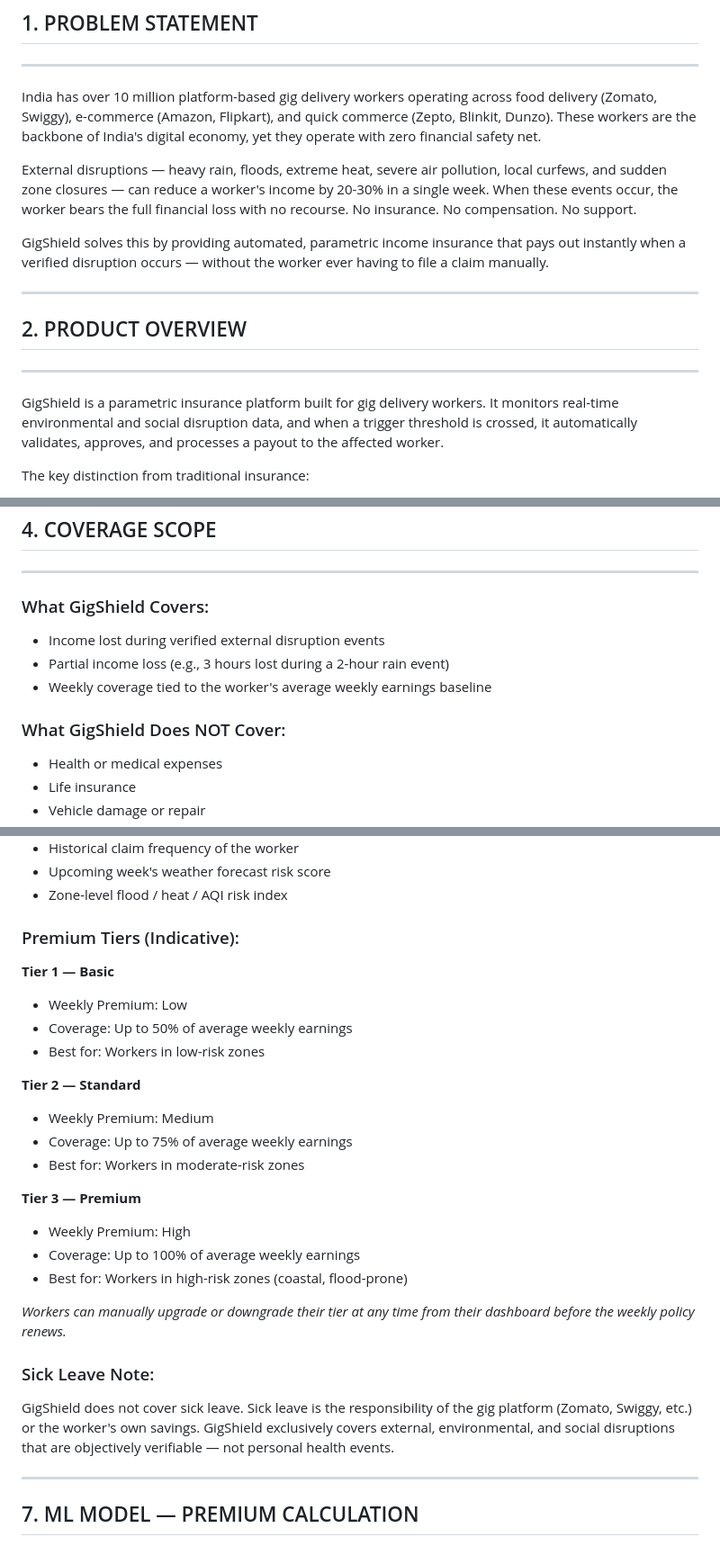
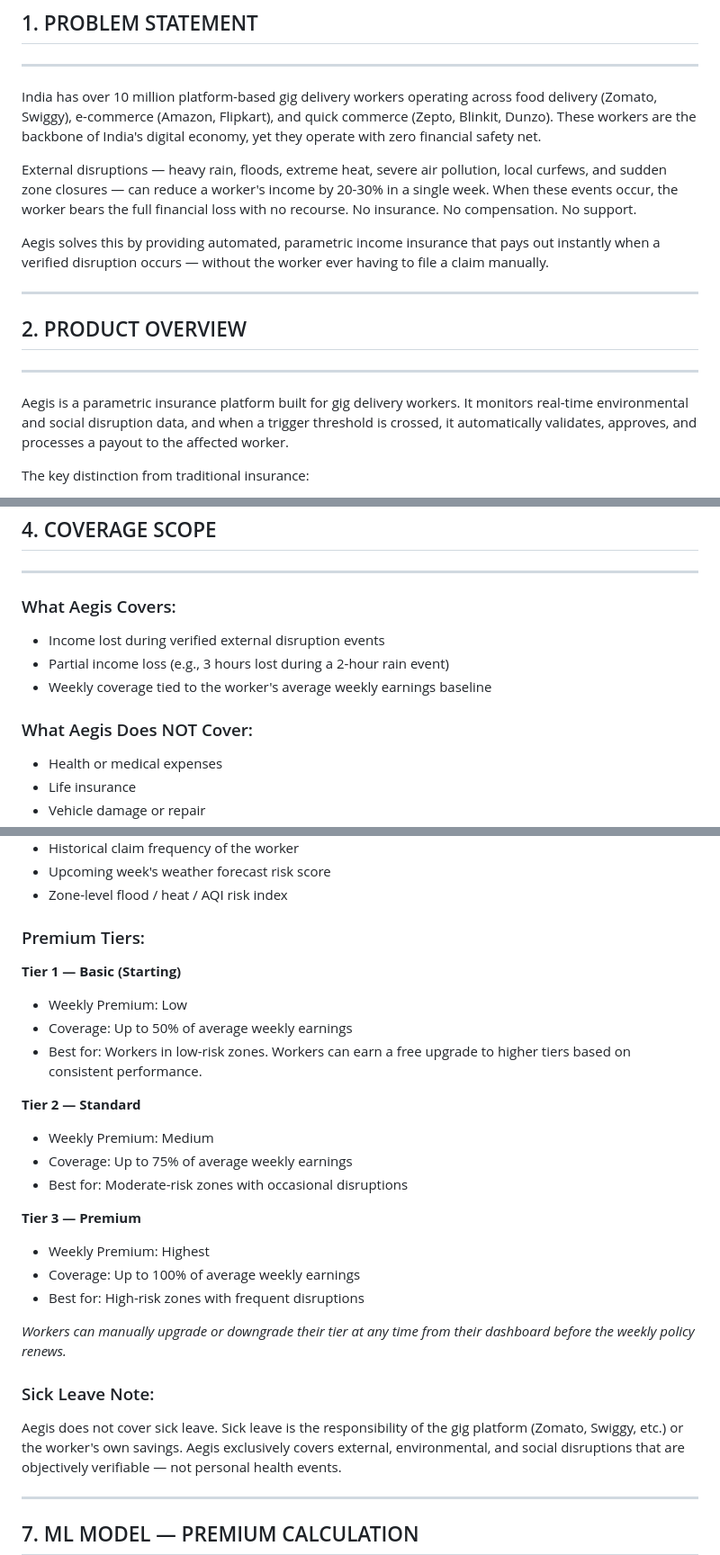
Before and after one commit to MADS-mata-amrita-development-society/guidewire-cloud, a Markdown page: Aegis_Specification.md, 3 parts joined by grey strips. Shown at 90% size. Rendered like a GitHub page.

```diff
--- a/GigShield_Specification.md
+++ b/Aegis_Specification.md
@@ -16,7 +16,7 @@ local curfews, and sudden zone closures — can reduce a worker's income by
 20-30% in a single week. When these events occur, the worker bears the full
 financial loss with no recourse. No insurance. No compensation. No support.
 
-GigShield solves this by providing automated, parametric income insurance
+Aegis solves this by providing automated, parametric income insurance
 that pays out instantly when a verified disruption occurs — without the worker
 ever having to file a claim manually.
 
@@ -25,7 +25,7 @@ ever having to file a claim manually.
 ## 2. PRODUCT OVERVIEW
 ----------------------------------------------------------------
 
-GigShield is a parametric insurance platform built for gig delivery workers.
+Aegis is a parametric insurance platform built for gig delivery workers.
 It monitors real-time environmental and social disruption data, and when a
 trigger threshold is crossed, it automatically validates, approves, and
 processes a payout to the affected worker.
@@ -79,12 +79,12 @@ workers, who are paid weekly by their platforms.
 ## 4. COVERAGE SCOPE
 ----------------------------------------------------------------
 
-### What GigShield Covers:
+### What Aegis Covers:
 - Income lost during verified external disruption events
 - Partial income loss (e.g., 3 hours lost during a 2-hour rain event)
 - Weekly coverage tied to the worker's average weekly earnings baseline
 
-### What GigShield Does NOT Cover:
+### What Aegis Does NOT Cover:
 - Health or medical expenses
 - Life insurance
 - Vehicle damage or repair
@@ -151,29 +151,29 @@ trained on the following features:
 - Upcoming week's weather forecast risk score
 - Zone-level flood / heat / AQI risk index
 
-### Premium Tiers (Indicative):
+### Premium Tiers:
 
-**Tier 1 — Basic**
+**Tier 1 — Basic (Starting)**
 - Weekly Premium: Low
 - Coverage: Up to 50% of average weekly earnings
-- Best for: Workers in low-risk zones
+- Best for: Workers in low-risk zones. Workers can earn a free upgrade to higher tiers based on consistent performance.
 
 **Tier 2 — Standard**
 - Weekly Premium: Medium
 - Coverage: Up to 75% of average weekly earnings
-- Best for: Workers in moderate-risk zones
+- Best for: Moderate-risk zones with occasional disruptions
 
 **Tier 3 — Premium**
-- Weekly Premium: High
+- Weekly Premium: Highest
 - Coverage: Up to 100% of average weekly earnings
-- Best for: Workers in high-risk zones (coastal, flood-prone)
+- Best for: High-risk zones with frequent disruptions
 
 *Workers can manually upgrade or downgrade their tier at any time from their dashboard before the weekly policy renews.*
 
 ### Sick Leave Note:
-GigShield does not cover sick leave. Sick leave is the responsibility of
+Aegis does not cover sick leave. Sick leave is the responsibility of
 the gig platform (Zomato, Swiggy, etc.) or the worker's own savings.
-GigShield exclusively covers external, environmental, and social disruptions
+Aegis exclusively covers external, environmental, and social disruptions
 that are objectively verifiable — not personal health events.
 
 ---
```
Also changed, not shown: README.md (+15 -7 lines).
